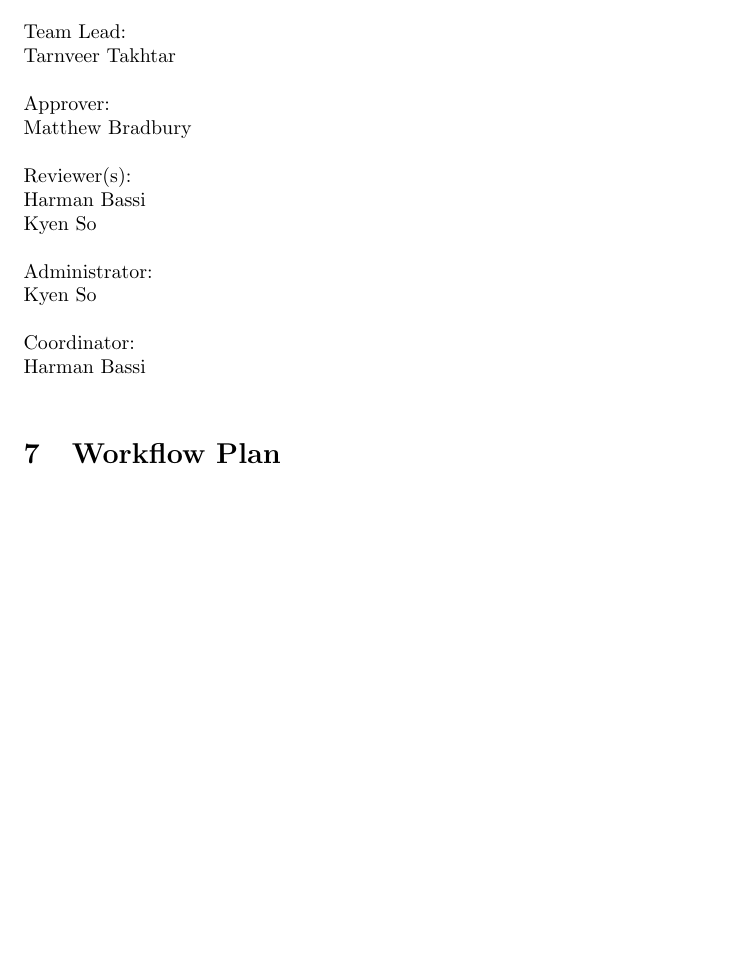
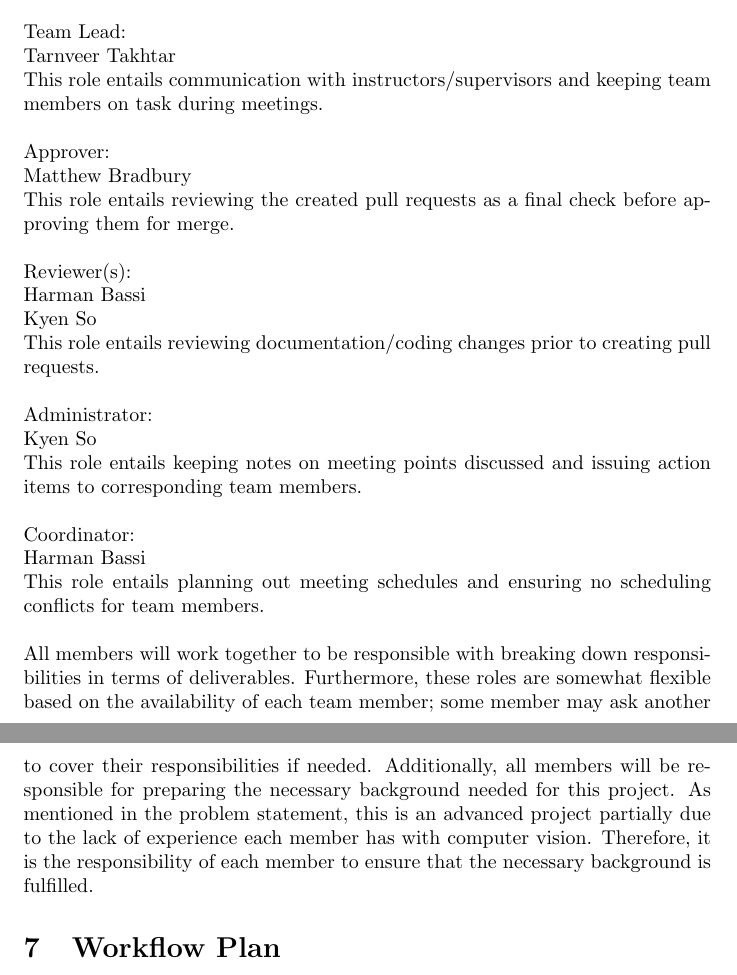
Before and after one commit to takhtart/PCD, a LaTeX document (docs/DevelopmentPlan/DevelopmentPlan.tex): part of page 3 of 13 before the commit and two parts of pages 3 and 4 of 13 after it, the two joined at a grey line, cut so that both start at the same text, the shorter picture padded with empty space. Compiled offline with pdfLaTeX.

Commit message:
Updated team member roles to include a description of each role and more info on flexibility #75

```diff
--- a/docs/DevelopmentPlan/DevelopmentPlan.tex
+++ b/docs/DevelopmentPlan/DevelopmentPlan.tex
@@ -74,20 +74,27 @@ Discord will be used for general communications between team members. Our Adviso
 \section{Team Member Roles}
 \noindent Team Lead:\\
 Tarnveer Takhtar\\
+This role entails communication with instructors/supervisors and keeping team members on task during meetings.\\
 \\
 Approver:\\
 Matthew Bradbury\\
+This role entails reviewing the created pull requests as a final check before approving them for merge.\\
 \\
 Reviewer(s):\\
 Harman Bassi\\
 Kyen So\\
+This role entails reviewing documentation/coding changes prior to creating pull requests.\\
 \\
 Administrator:\\
 Kyen So\\
+This role entails keeping notes on meeting points discussed and issuing action items to corresponding team members.\\
 \\
 Coordinator:\\
 Harman Bassi\\
-
+This role entails planning out meeting schedules and ensuring no scheduling conflicts for team members.\\
+\\
+All members will work together to be responsible with breaking down responsibilities in terms of deliverables. Furthermore, these roles are somewhat flexible based on the availability of each team member; some member may ask another to cover their responsibilities if needed.
+Additionally, all members will be responsible for preparing the necessary background needed for this project. As mentioned in the problem statement, this is an advanced project partially due to the lack of experience each member has with computer vision. Therefore, it is the responsibility of each member to ensure that the necessary background is fulfilled.
 \section{Workflow Plan}
 
 We will be using a branch for each Revision, and separate branches for each
```
Also changed, not shown: docs/DevelopmentPlan/DevelopmentPlan.pdf.
